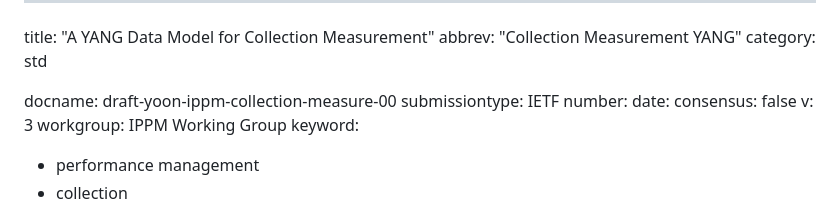
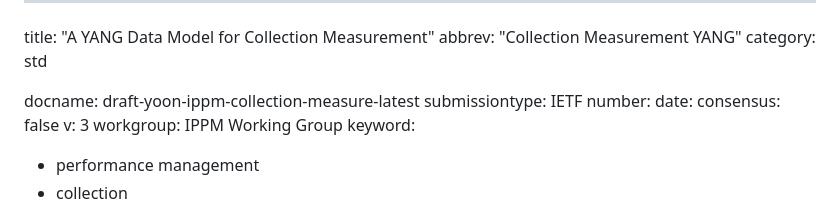
Before and after one commit to binyeongyoon-ietf/ietf-pm-streaming, a Markdown page: draft-yoon-ippm-collection-measure.md, the part around the change. GitHub-like rendering.

```diff
--- a/draft-yoon-ippm-collection-measure.md
+++ b/draft-yoon-ippm-collection-measure.md
@@ -3,7 +3,7 @@ title: "A YANG Data Model for Collection Measurement"
 abbrev: "Collection Measurement YANG"
 category: std
 
-docname: draft-yoon-ippm-collection-measure-00
+docname: draft-yoon-ippm-collection-measure-latest
 submissiontype: IETF
 number:
 date:
```
Also changed, not shown: draft-yoon-ccamp-pm-streaming.md (+1 -1 lines), draft-yoon-ippm-collection-interval-capabilities.md (+1 -1 lines).
